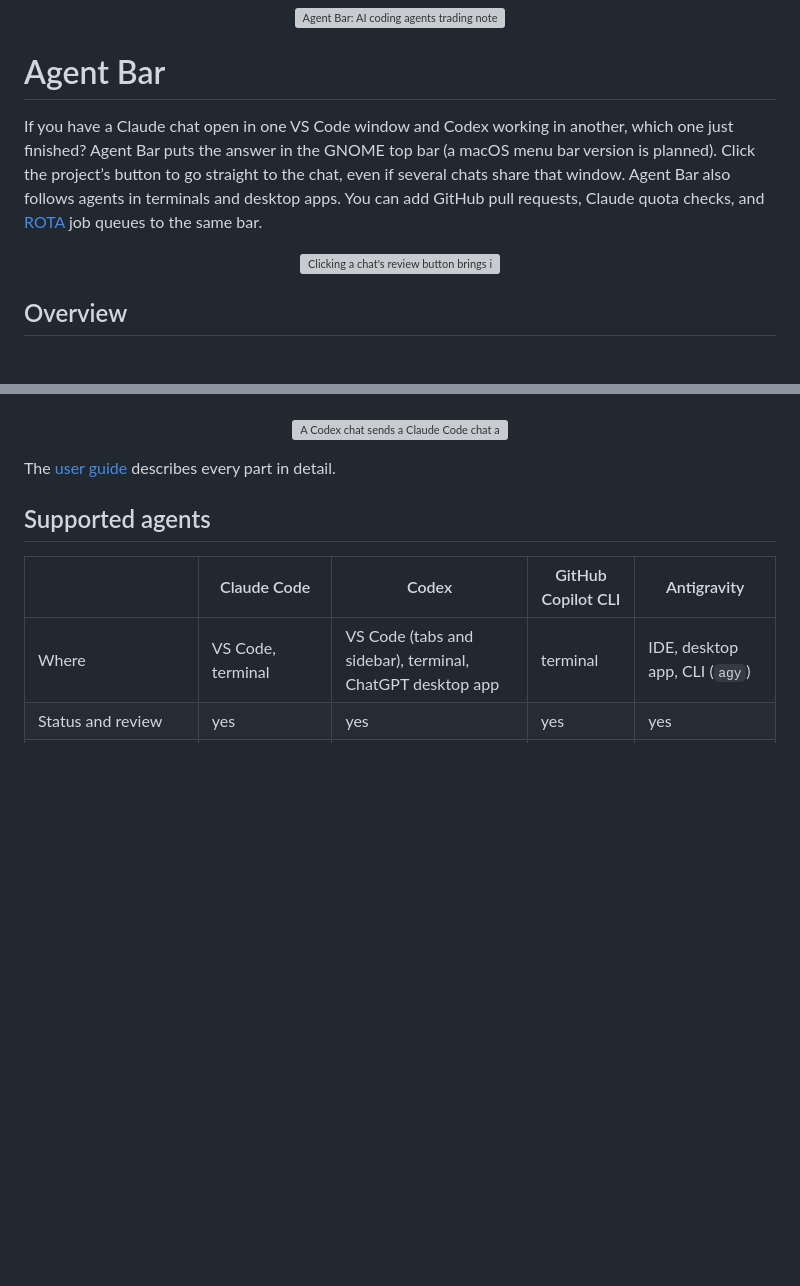
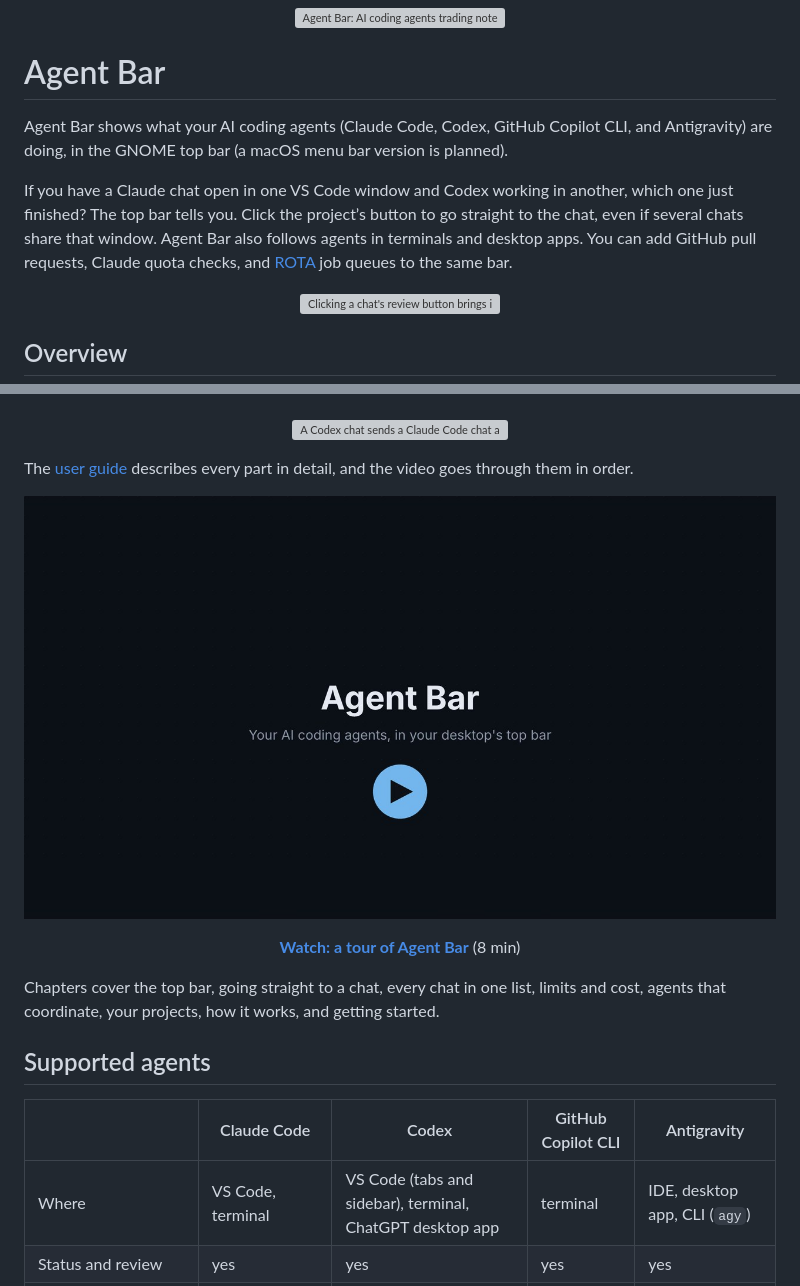
Before and after one commit to NikVetr/agent-bar, a Markdown page: README.md, 2 parts joined by grey strips. GitHub-like rendering; pictures changed too: docs/images/explainer-thumbnail.jpg (added); blank space fills up the shorter version; grey boxes are pictures that could not be loaded.

Commit message:
Open the README with what Agent Bar is and link the explainer video

```diff
--- a/README.md
+++ b/README.md
@@ -2,11 +2,13 @@
 
 # Agent Bar
 
+Agent Bar shows what your AI coding agents (Claude Code, Codex, GitHub Copilot CLI, and Antigravity) are doing, in
+the GNOME top bar (a macOS menu bar version is planned).
+
 If you have a Claude chat open in one VS Code window and Codex working in another, which one just finished?
-Agent Bar puts the answer in the GNOME top bar (a macOS menu bar version is planned). Click the project’s button
-to go straight to the chat, even if several chats share that window. Agent Bar also follows agents in terminals
-and desktop apps. You can add GitHub pull requests, Claude quota checks, and
-[ROTA](docs/guide.md#the-rota-job-scheduler-optional) job queues to the same bar.
+The top bar tells you. Click the project’s button to go straight to the chat, even if several chats share that
+window. Agent Bar also follows agents in terminals and desktop apps. You can add GitHub pull requests, Claude quota
+checks, and [ROTA](docs/guide.md#the-rota-job-scheduler-optional) job queues to the same bar.
 
 <p align="center"><picture>
   <source media="(prefers-color-scheme: dark)" srcset="docs/images/click-to-chat-dark.webp">
@@ -57,7 +59,14 @@ a message yourself, or write a ticket for work that has to wait for a quota rese
   <img src="docs/images/agent-messages-light.webp" alt="A Codex chat sends a Claude Code chat a message with agent-bar send; the Claude chat sees it at its next turn" width="820">
 </picture></p>
 
-The [user guide](docs/guide.md) describes every part in detail.
+The [user guide](docs/guide.md) describes every part in detail, and the video goes through them in order.
+
+<p align="center"><a href="https://youtu.be/BdPWFaHbW_k"><img src="docs/images/explainer-thumbnail.jpg" width="100%" alt="Agent Bar: an 8-minute narrated tour"></a></p>
+
+<p align="center"><b><a href="https://youtu.be/BdPWFaHbW_k">Watch: a tour of Agent Bar</a></b> (8 min)</p>
+
+Chapters cover the top bar, going straight to a chat, every chat in one list, limits and cost, agents that
+coordinate, your projects, how it works, and getting started.
 
 ## Supported agents
 
```
